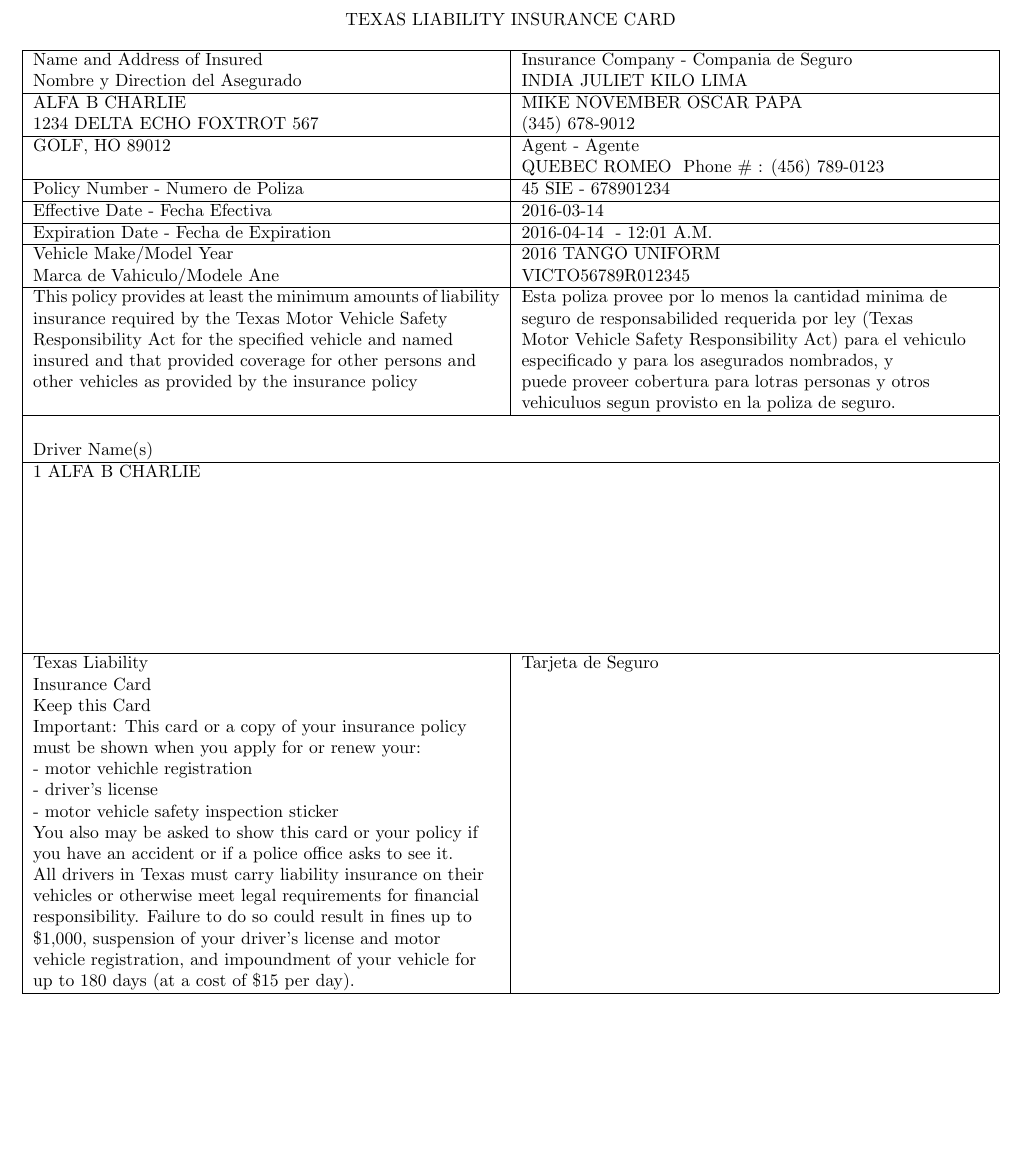
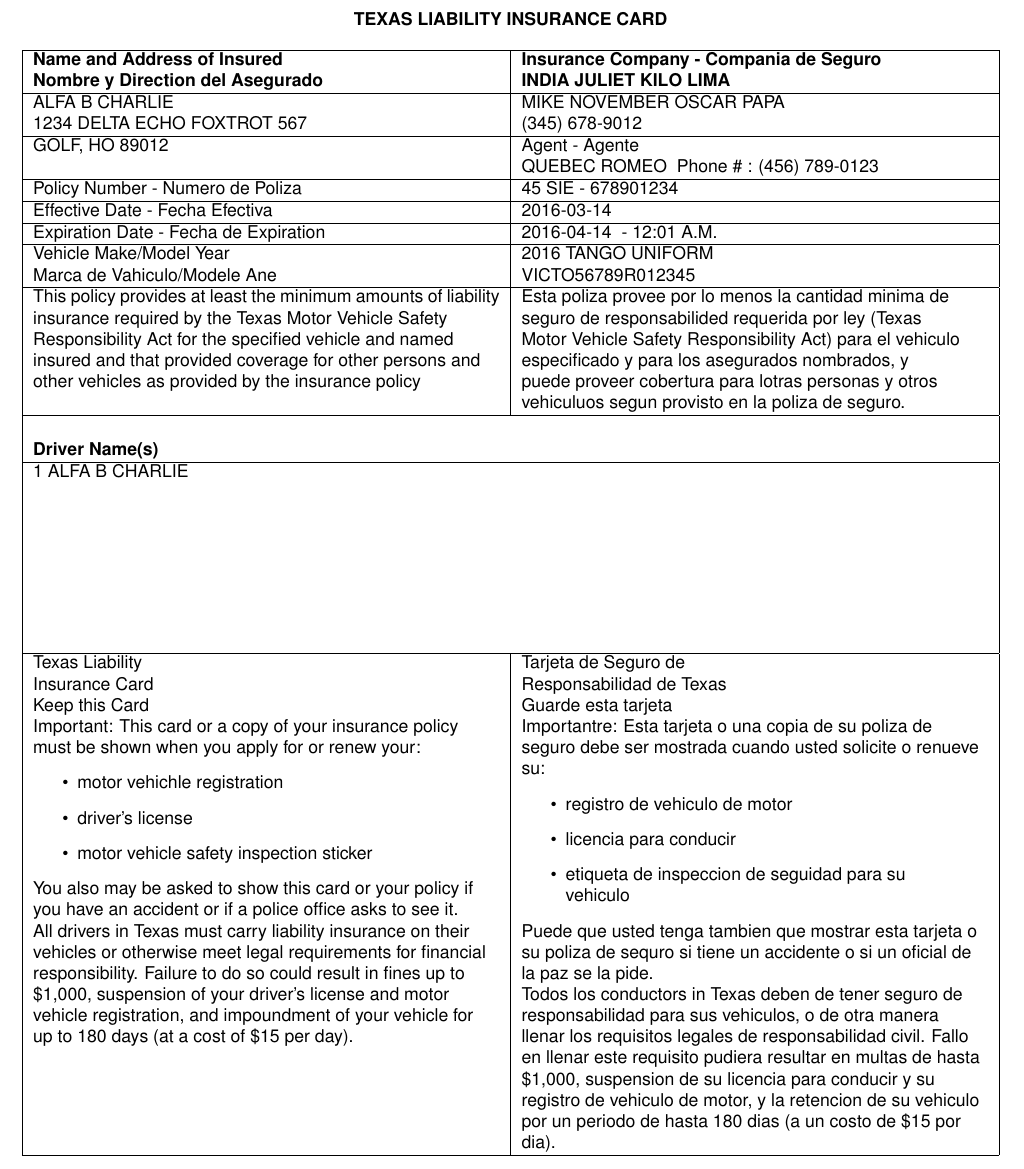
Before and after one commit to fengyunzyl/a, a LaTeX document (misc/insurance.tex): part of the page, cut so that both start at the same text, the shorter picture padded with empty space. Compiled offline with pdfLaTeX.

Commit message:
\chead{\bf TEXAS LIABILITY INSURANCE CARD}

```diff
--- a/misc/insurance.tex
+++ b/misc/insurance.tex
@@ -19,8 +19,9 @@
 \geometry{nomarginpar, nofoot, includehead, margin = 30pt, headsep = 10pt}
 \pagestyle{fancy}
 \fancyhf{}
-\chead{TEXAS LIABILITY INSURANCE CARD}
+\chead{\bf TEXAS LIABILITY INSURANCE CARD}
 \renewcommand\headrulewidth{0pt}
+\renewcommand\familydefault{phv}
 \begin{document}
 \noindent
 \begin{tabularx}\textwidth{|X|X|}
@@ -86,10 +87,12 @@ Texas Liability \newline
 Insurance Card \newline
 Keep this Card \newline
 Important: This card or a copy of your insurance policy \newline
-must be shown when you apply for or renew your: \newline
-- motor vehichle registration \newline
-- driver’s license \newline
-- motor vehicle safety inspection sticker \newline
+must be shown when you apply for or renew your:
+\begin{itemize}
+  \item motor vehichle registration
+  \item driver’s license
+  \item motor vehicle safety inspection sticker
+\end{itemize}
 You also may be asked to show this card or your policy if \newline
 you have an accident or if a police office asks to see it. \newline
 All drivers in Texas must carry liability insurance on their \newline
@@ -98,7 +101,29 @@ responsibility. Failure to do so could result in fines up to \newline
 \$1,000, suspension of your driver’s license and motor \newline
 vehicle registration, and impoundment of your vehicle for \newline
 up to 180 days (at a cost of \$15 per day). &
-Tarjeta de Seguro \\
+Tarjeta de Seguro de \newline
+Responsabilidad de Texas \newline
+Guarde esta tarjeta \newline
+Importantre: Esta tarjeta o una copia de su poliza de \newline
+seguro debe ser mostrada cuando usted solicite o renueve \newline
+su:
+\begin{itemize}
+  \item registro de vehiculo de motor
+  \item licencia para conducir
+  \item etiqueta de inspeccion de seguidad para su \newline
+        vehiculo
+\end{itemize}
+Puede que usted tenga tambien que mostrar esta tarjeta o \newline
+su poliza de sequro si tiene un accidente o si un oficial de \newline
+la paz se la pide. \newline
+Todos los conductors in Texas deben de tener seguro de \newline
+responsabilidad para sus vehiculos, o de otra manera \newline
+llenar los requisitos legales de responsabilidad civil. Fallo \newline
+en llenar este requisito pudiera resultar en multas de hasta \newline
+\$1,000, suspension de su licencia para conducir y su \newline
+registro de vehiculo de motor, y la retencion de su vehiculo \newline
+por un periodo de hasta 180 dias (a un costo de \$15 por \newline
+dia). \\
 \hline
 \end{tabularx}
 \end{document}
```
Also changed, not shown: misc/insurance.tex (6 more changed lines), 1 other file. Lines whose indentation alone changed are shown as unchanged.
